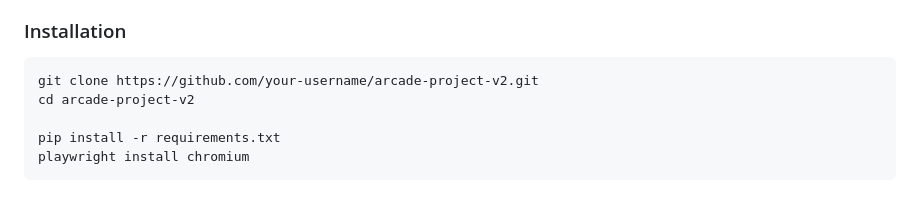
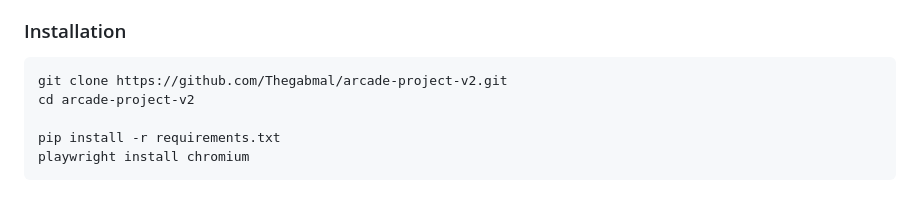
Before and after one commit to Thegabmal/arcade-project-v2, a Markdown page: README.md, the part around the change. GitHub-like rendering.

Commit message:
docs: set GitHub clone URL to Thegabmal/arcade-project-v2

````diff
--- a/README.md
+++ b/README.md
@@ -273,7 +273,7 @@ Generation time: 7m 42s — 2 patch iterations.
 ### Installation
 
 ```bash
-git clone https://github.com/your-username/arcade-project-v2.git
+git clone https://github.com/Thegabmal/arcade-project-v2.git
 cd arcade-project-v2
 
 pip install -r requirements.txt
````
